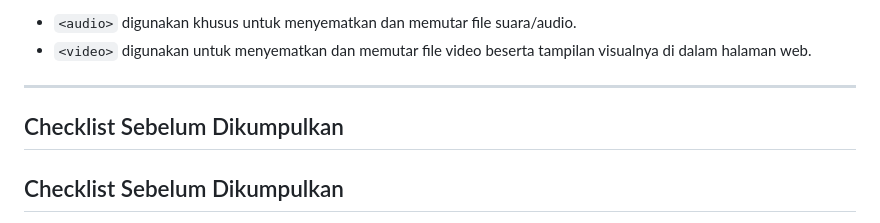
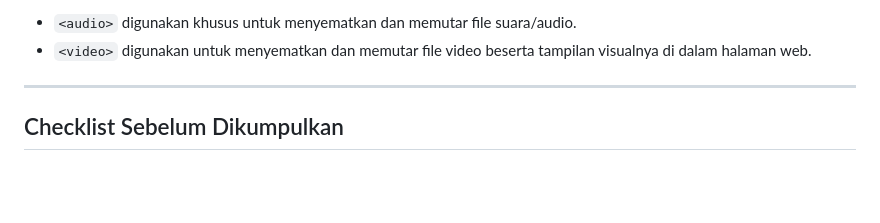
Before and after one commit to nabilalutfiasari313-dot/Lab2Web, a Markdown page: README.md, the part around the change. Rendered like a GitHub page; blank space fills up the shorter version.

```diff
--- a/README.md
+++ b/README.md
@@ -313,7 +313,6 @@ Sebagai proyek mini integrasi, dibuat file baru bernama `biodata.html` yang meng
 
 ---
 
-## Checklist Sebelum Dikumpulkan
 
 ## Checklist Sebelum Dikumpulkan
 - [x] Tabel berhasil ditampilkan dan memiliki header (`<thead>`, `<tbody>`, `<tfoot>`, `colspan`).
```
